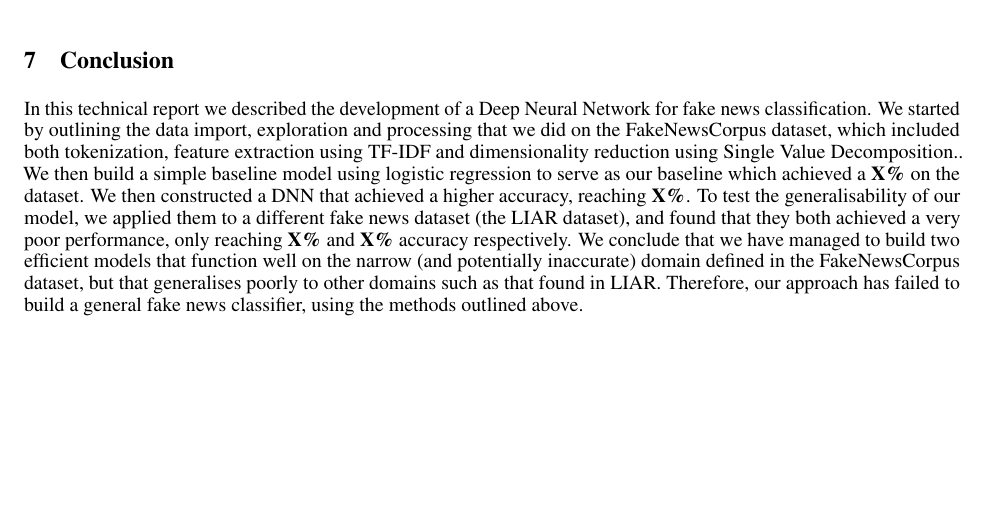
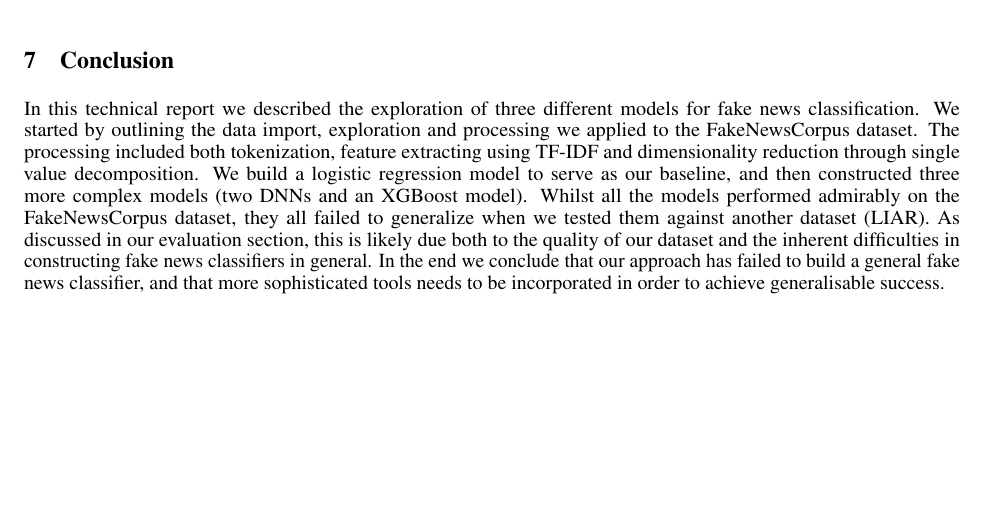
Before and after one commit to KristianDamPedersen/fakenewsproject, a LaTeX document (report/master.tex, which reads report/src/conclusion.tex): part of page 7 of 7, cut so that both start at the same text. Compiled offline with pdfLaTeX.

Commit message:
rewrote conclusion

```diff
--- a/report/src/conclusion.tex
+++ b/report/src/conclusion.tex
@@ -1,11 +1,10 @@
 \section{Conclusion}
-In this technical report we described the development of a Deep Neural Network for fake news classification. We started
-by outlining the data import, exploration and processing that we did on the FakeNewsCorpus dataset, which included both
-tokenization, feature extraction using TF-IDF and dimensionality reduction using Single Value Decomposition.. We then build a
-simple baseline model using logistic regression to serve as our baseline which achieved a \textbf{X\%} on the dataset.
-We then constructed a DNN that achieved a higher accuracy, reaching \textbf{X\%}. To test the generalisability of our
-model, we applied them to a different fake news dataset (the LIAR dataset), and found that they both achieved a very
-poor performance, only reaching \textbf{X\%} and \textbf{X\%} accuracy respectively. We conclude that we have managed
-to build two efficient models that function well on the narrow (and potentially inaccurate) domain defined in the
-FakeNewsCorpus dataset, but that generalises poorly to other domains such as that found in LIAR. Therefore, our
-approach has failed to build a general fake news classifier, using the methods outlined above.
+In this technical report we described the exploration of three different models for fake news classification. We started
+by outlining the data import, exploration and processing we applied to the FakeNewsCorpus dataset. The processing
+included both tokenization, feature extracting using TF-IDF and dimensionality reduction through single value
+decomposition. We build a logistic regression model to serve as our baseline, and then constructed three more complex
+models (two DNNs and an XGBoost model). Whilst all the models performed admirably on the FakeNewsCorpus dataset, they
+all failed to generalize when we tested them against another dataset (LIAR). As discussed in our evaluation section,
+this is likely due both to the quality of our dataset and the inherent difficulties in constructing fake news
+classifiers in general. In the end we conclude that our approach has failed to build a general fake news classifier, and
+that more sophisticated tools needs to be incorporated in order to achieve generalisable success.
```
